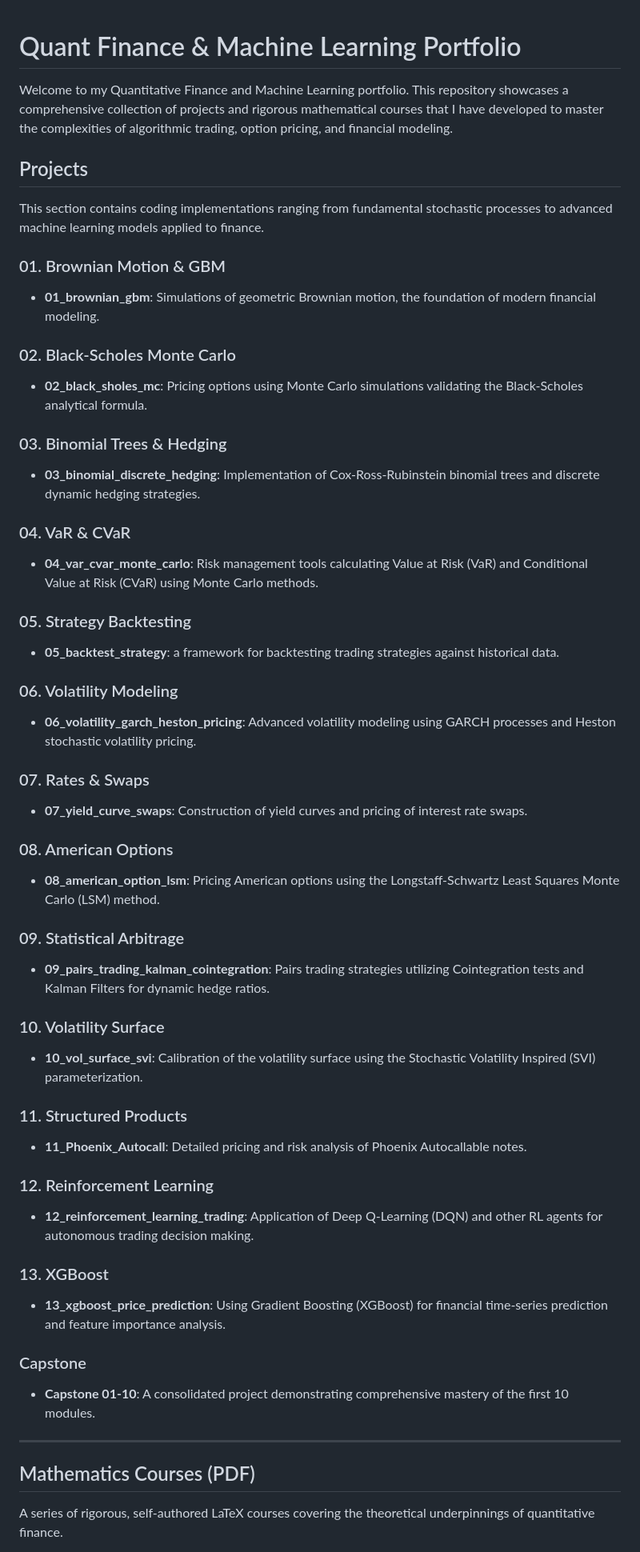
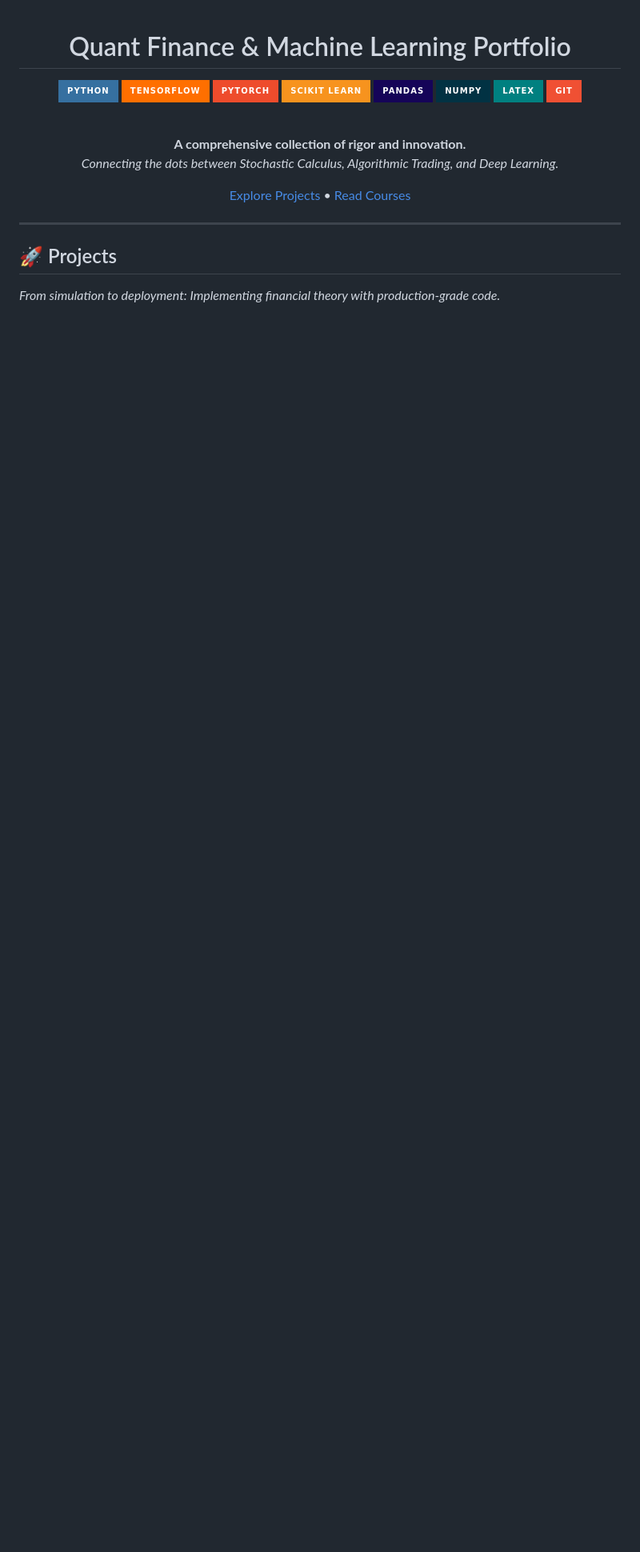
Before and after one commit to KarimKQF/Projet-Quant-Finance, a Markdown page: README.md, the part around one of its changes. Shown at 80% size. Rendered like a GitHub page; badges without logos; blank space fills up the shorter version.

Commit message:
Style README with badges and improved layout

```diff
--- a/README.md
+++ b/README.md
@@ -1,56 +3,27 @@
 # Quant Finance & Machine Learning Portfolio
 
-Welcome to my Quantitative Finance and Machine Learning portfolio. This repository showcases a comprehensive collection of projects and rigorous mathematical courses that I have developed to master the complexities of algorithmic trading, option pricing, and financial modeling.
+![Python](https://img.shields.io/badge/python-3670A0?style=for-the-badge&logo=python&logoColor=ffdd54)
+![TensorFlow](https://img.shields.io/badge/TensorFlow-%23FF6F00.svg?style=for-the-badge&logo=TensorFlow&logoColor=white)
+![PyTorch](https://img.shields.io/badge/PyTorch-%23EE4C2C.svg?style=for-the-badge&logo=PyTorch&logoColor=white)
+![Scikit-Learn](https://img.shields.io/badge/scikit_learn-F7931E?style=for-the-badge&logo=scikit-learn&logoColor=white)
+![Pandas](https://img.shields.io/badge/pandas-%23150458.svg?style=for-the-badge&logo=pandas&logoColor=white)
+![NumPy](https://img.shields.io/badge/numpy-%23013243.svg?style=for-the-badge&logo=numpy&logoColor=white)
+![LaTeX](https://img.shields.io/badge/latex-%23008080.svg?style=for-the-badge&logo=latex&logoColor=white)
+![Git](https://img.shields.io/badge/git-%23F05033.svg?style=for-the-badge&logo=git&logoColor=white)
 
-## Projects
+<br>
 
-This section contains coding implementations ranging from fundamental stochastic processes to advanced machine learning models applied to finance.
+**A comprehensive collection of rigor and innovation.**
+<br>
+*Connecting the dots between Stochastic Calculus, Algorithmic Trading, and Deep Learning.*
 
-### 01. Brownian Motion & GBM
-*   **01_brownian_gbm**: Simulations of geometric Brownian motion, the foundation of modern financial modeling.
+[Explore Projects](#-projects) • [Read Courses](#-mathematics-courses-pdf)
 
-### 02. Black-Scholes Monte Carlo
-*   **02_black_sholes_mc**: Pricing options using Monte Carlo simulations validating the Black-Scholes analytical formula.
-
-### 03. Binomial Trees & Hedging
-*   **03_binomial_discrete_hedging**: Implementation of Cox-Ross-Rubinstein binomial trees and discrete dynamic hedging strategies.
-
-### 04. VaR & CVaR
-*   **04_var_cvar_monte_carlo**: Risk management tools calculating Value at Risk (VaR) and Conditional Value at Risk (CVaR) using Monte Carlo methods.
-
-### 05. Strategy Backtesting
-*   **05_backtest_strategy**: a framework for backtesting trading strategies against historical data.
-
-### 06. Volatility Modeling
-*   **06_volatility_garch_heston_pricing**: Advanced volatility modeling using GARCH processes and Heston stochastic volatility pricing.
-
-### 07. Rates & Swaps
-*   **07_yield_curve_swaps**: Construction of yield curves and pricing of interest rate swaps.
-
-### 08. American Options
-*   **08_american_option_lsm**: Pricing American options using the Longstaff-Schwartz Least Squares Monte Carlo (LSM) method.
-
-### 09. Statistical Arbitrage
-*   **09_pairs_trading_kalman_cointegration**: Pairs trading strategies utilizing Cointegration tests and Kalman Filters for dynamic hedge ratios.
-
-### 10. Volatility Surface
-*   **10_vol_surface_svi**: Calibration of the volatility surface using the Stochastic Volatility Inspired (SVI) parameterization.
-
-### 11. Structured Products
-*   **11_Phoenix_Autocall**: Detailed pricing and risk analysis of Phoenix Autocallable notes.
-
-### 12. Reinforcement Learning
-*   **12_reinforcement_learning_trading**: Application of Deep Q-Learning (DQN) and other RL agents for autonomous trading decision making.
-
-### 13. XGBoost
-*   **13_xgboost_price_prediction**: Using Gradient Boosting (XGBoost) for financial time-series prediction and feature importance analysis.
-
-### Capstone
-*   **Capstone 01-10**: A consolidated project demonstrating comprehensive mastery of the first 10 modules.
+</div>
 
 ---
 
-## Mathematics Courses (PDF)
+## 🚀 Projects
 
-A series of rigorous, self-authored LaTeX courses covering the theoretical underpinnings of quantitative finance.
+*From simulation to deployment: Implementing financial theory with production-grade code.*
 
```
Also changed, not shown: other parts of README.md (+73 -29 lines).
